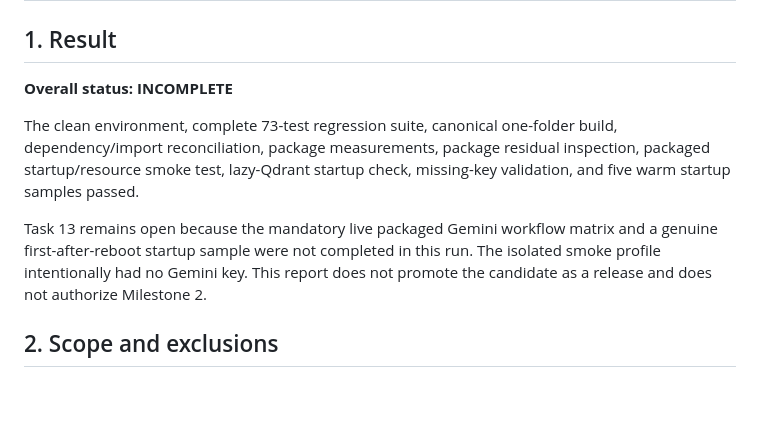
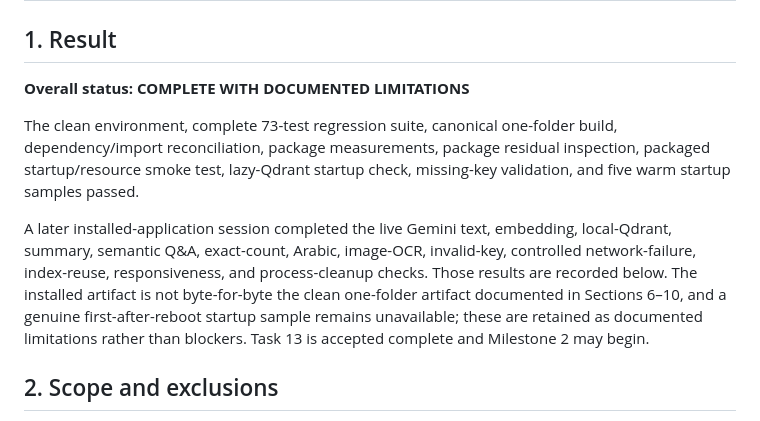
Before and after one commit to AsadAliQuant/ai-document-analyzer, a Markdown page: phase 4/Task 1/milestone1_task13_acceptance.md, the part around one of its changes. Drawn GitHub-style; blank space fills up the shorter version.

```diff
--- a/phase 4/Task 1/milestone1_task13_acceptance.md
+++ b/phase 4/Task 1/milestone1_task13_acceptance.md
@@ -2,11 +2,11 @@
 
 ## 1. Result
 
-**Overall status: INCOMPLETE**
+**Overall status: COMPLETE WITH DOCUMENTED LIMITATIONS**
 
 The clean environment, complete 73-test regression suite, canonical one-folder build, dependency/import reconciliation, package measurements, package residual inspection, packaged startup/resource smoke test, lazy-Qdrant startup check, missing-key validation, and five warm startup samples passed.
 
-Task 13 remains open because the mandatory live packaged Gemini workflow matrix and a genuine first-after-reboot startup sample were not completed in this run. The isolated smoke profile intentionally had no Gemini key. This report does not promote the candidate as a release and does not authorize Milestone 2.
+A later installed-application session completed the live Gemini text, embedding, local-Qdrant, summary, semantic Q&A, exact-count, Arabic, image-OCR, invalid-key, controlled network-failure, index-reuse, responsiveness, and process-cleanup checks. Those results are recorded below. The installed artifact is not byte-for-byte the clean one-folder artifact documented in Sections 6–10, and a genuine first-after-reboot startup sample remains unavailable; these are retained as documented limitations rather than blockers. Task 13 is accepted complete and Milestone 2 may begin.
 
 ## 2. Scope and exclusions
 
```
Also changed, not shown: other parts of phase 4/Task 1/milestone1_task13_acceptance.md (+63 -17 lines), phase 4/Task 1/milestone1_tracker.md (+1 -1 lines).
